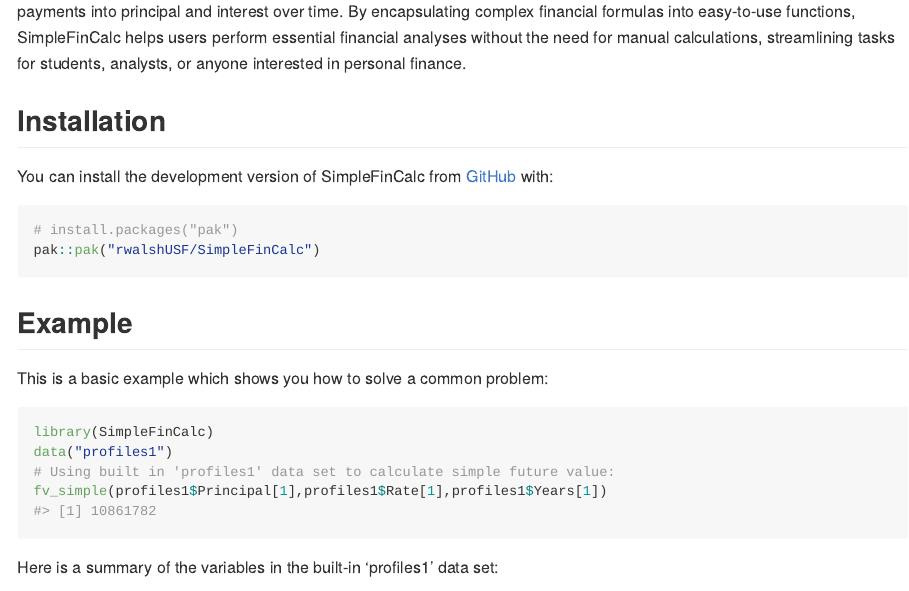
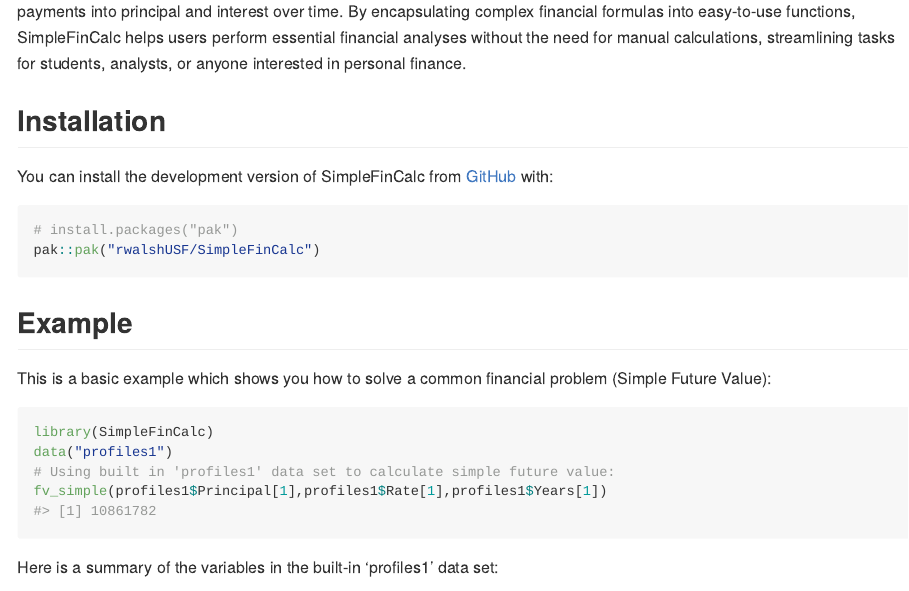
Before and after one commit to rwalshUSF/SimpleFinCalc, an R Markdown document (README.Rmd): the page in a window 1100 px wide, from 210 px down. The pictures show the output file README.md that the author committed with the source, drawn offline in the style of GitHub.

Commit message:
readme edit

````diff
--- a/README.Rmd
+++ b/README.Rmd
@@ -31,7 +31,7 @@
 
 ## Example
 
-This is a basic example which shows you how to solve a common problem:
+This is a basic example which shows you how to solve a common financial problem (Simple Future Value):
 
 ```{r example}
 library(SimpleFinCalc)
````
Also changed, not shown: README.md.
